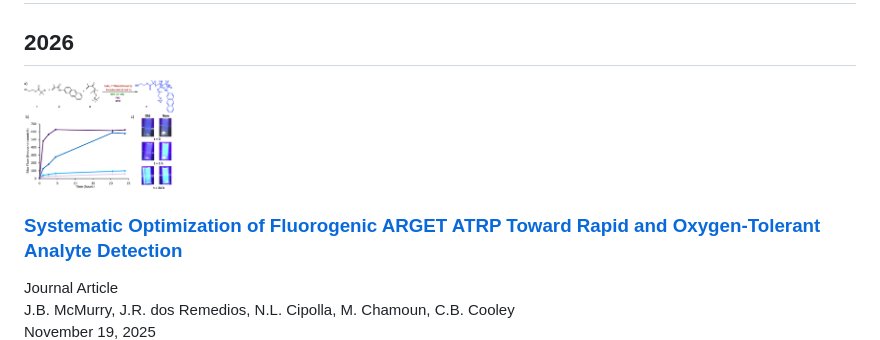
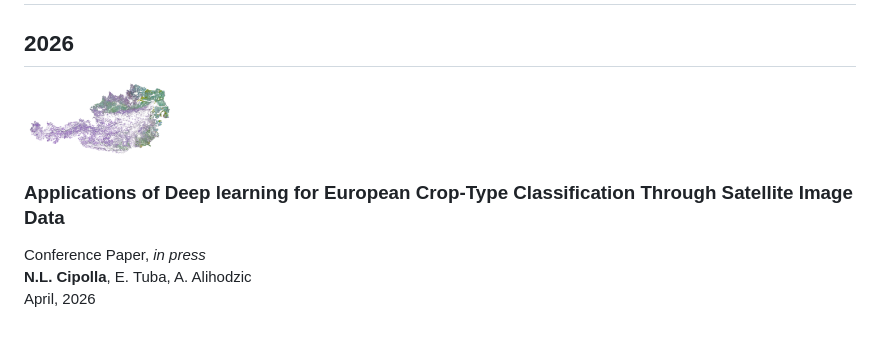
Before and after one commit to n-cipolla/n-cipolla.github.io, a Markdown page: docs/publications.md, the part around the change printed below. Drawn GitHub-style; pictures changed too: docs/assets/Farmland_Paper.png (added).

Commit message:
Updated publications

```diff
--- a/docs/publications.md
+++ b/docs/publications.md
@@ -4,15 +4,15 @@
 
 <div class="publication-card">
     <div class="publication-image">
-        <img src="assets/Optimization_Paper.jpg" width=150 alt="Opt_Paper">
+        <img src="assets/Farmland_Paper.png" width=150 alt="Farm_Paper">
     </div>
     <div class="publication-content">
         <h3 class="publication-title">
-            <a href="https://doi.org/10.1021/acsomega.5c09072" class="publication-link">
-                Systematic Optimization of Fluorogenic ARGET ATRP Toward Rapid and Oxygen-Tolerant Analyte Detection
+            <!-- <a href="https://doi.org/10.1021/acsomega.5c09072" class="publication-link"> -->
+                Applications of Deep learning for European Crop-Type Classification Through Satellite Image Data
             </a>
         </h3>
-        <div class="publication-venue">Journal Article</div>
-        <div class="publication-authors">J.B. McMurry, J.R. dos Remedios, N.L. Cipolla, M. Chamoun, C.B. Cooley</div>
-        <div class="publication-year">November 19, 2025</div>
+        <div class="publication-venue">Conference Paper, <i>in press</i> </div>
+        <div class="publication-authors"><b>N.L. Cipolla</b>, E. Tuba, A. Alihodzic</div>
+        <div class="publication-year">April, 2026</div>
         <div class="publication-tags">
```
Also changed, not shown: other parts of docs/publications.md (+7 -7 lines), docs/about.md (+3 -3 lines), 1 other file.
